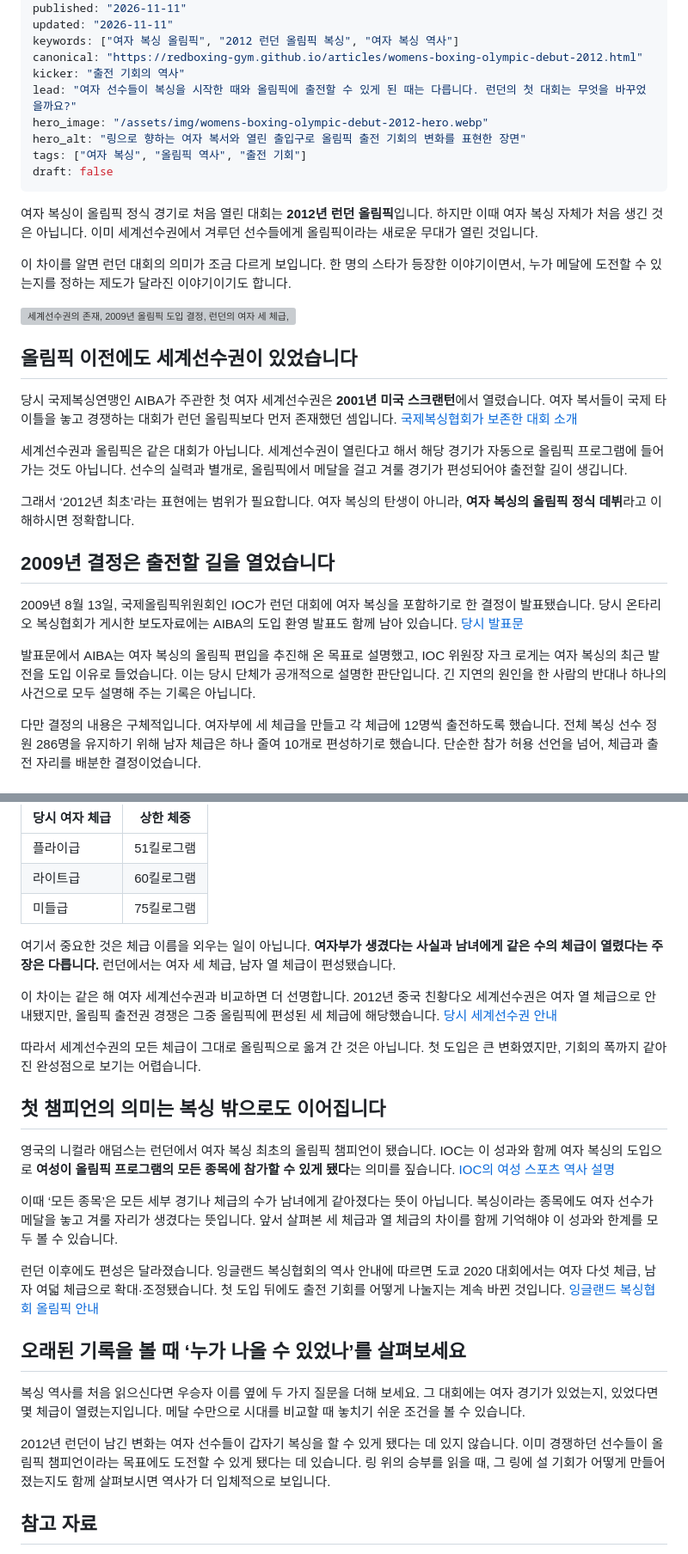
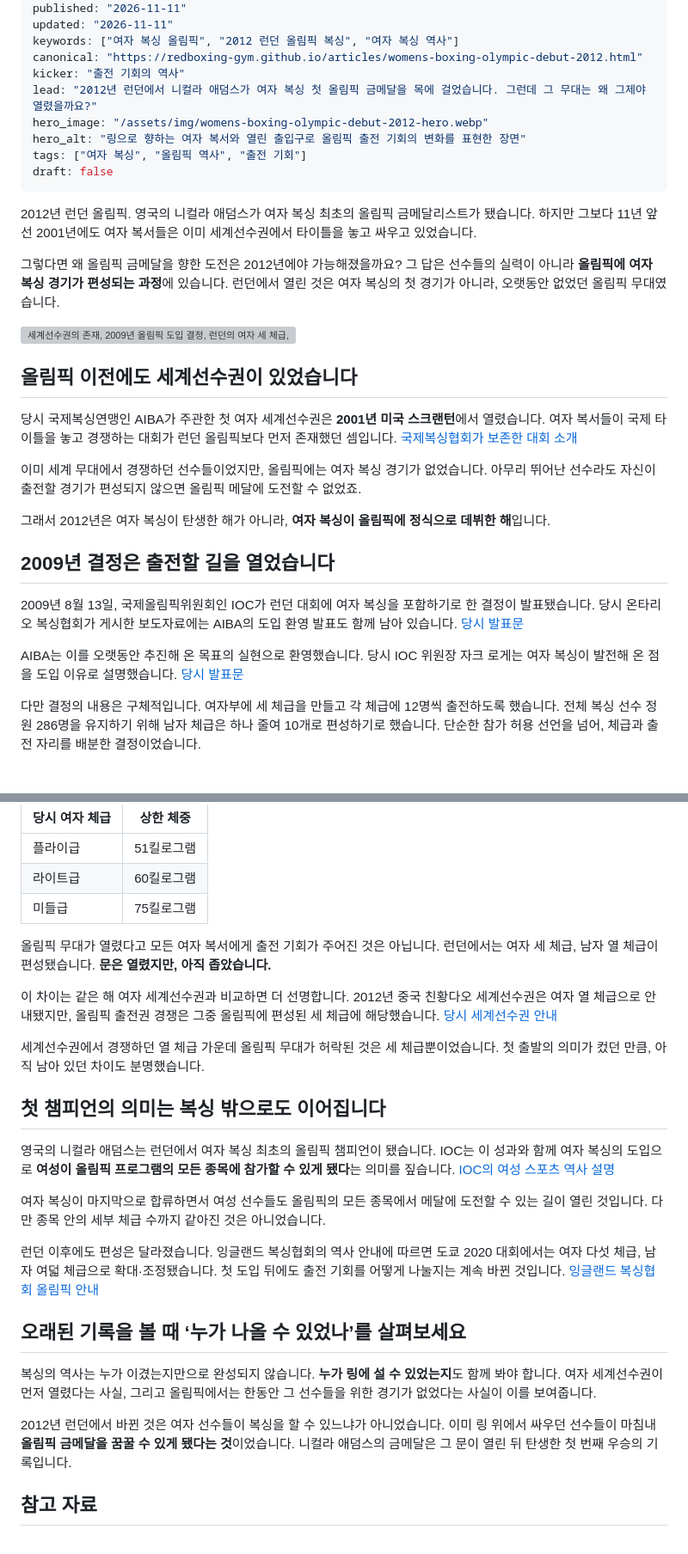
Before and after one commit to redboxing-gym/redboxing-gym.github.io, a Markdown page: content/articles/womens-boxing-olympic-debut-2012.md, 2 parts joined by grey strips. Shown at 86% size. Rendered like a GitHub page; grey boxes are pictures that could not be loaded.

Commit message:
edit: improve narrative flow of women's boxing Olympic history article

```diff
--- a/content/articles/womens-boxing-olympic-debut-2012.md
+++ b/content/articles/womens-boxing-olympic-debut-2012.md
@@ -8,16 +8,16 @@ updated: "2026-11-11"
 keywords: ["여자 복싱 올림픽", "2012 런던 올림픽 복싱", "여자 복싱 역사"]
 canonical: "https://redboxing-gym.github.io/articles/womens-boxing-olympic-debut-2012.html"
 kicker: "출전 기회의 역사"
-lead: "여자 선수들이 복싱을 시작한 때와 올림픽에 출전할 수 있게 된 때는 다릅니다. 런던의 첫 대회는 무엇을 바꾸었을까요?"
+lead: "2012년 런던에서 니컬라 애덤스가 여자 복싱 첫 올림픽 금메달을 목에 걸었습니다. 그런데 그 무대는 왜 그제야 열렸을까요?"
 hero_image: "/assets/img/womens-boxing-olympic-debut-2012-hero.webp"
 hero_alt: "링으로 향하는 여자 복서와 열린 출입구로 올림픽 출전 기회의 변화를 표현한 장면"
 tags: ["여자 복싱", "올림픽 역사", "출전 기회"]
 draft: false
 ---
 
-여자 복싱이 올림픽 정식 경기로 처음 열린 대회는 **2012년 런던 올림픽**입니다. 하지만 이때 여자 복싱 자체가 처음 생긴 것은 아닙니다. 이미 세계선수권에서 겨루던 선수들에게 올림픽이라는 새로운 무대가 열린 것입니다.
+2012년 런던 올림픽. 영국의 니컬라 애덤스가 여자 복싱 최초의 올림픽 금메달리스트가 됐습니다. 하지만 그보다 11년 앞선 2001년에도 여자 복서들은 이미 세계선수권에서 타이틀을 놓고 싸우고 있었습니다.
 
-이 차이를 알면 런던 대회의 의미가 조금 다르게 보입니다. 한 명의 스타가 등장한 이야기이면서, 누가 메달에 도전할 수 있는지를 정하는 제도가 달라진 이야기이기도 합니다.
+그렇다면 왜 올림픽 금메달을 향한 도전은 2012년에야 가능해졌을까요? 그 답은 선수들의 실력이 아니라 **올림픽에 여자 복싱 경기가 편성되는 과정**에 있습니다. 런던에서 열린 것은 여자 복싱의 첫 경기가 아니라, 오랫동안 없었던 올림픽 무대였습니다.
 
 ![세계선수권의 존재, 2009년 올림픽 도입 결정, 런던의 여자 세 체급, 모든 종목으로 넓어진 여성의 참가 기회를 위에서 아래로 설명하는 네 컷 만화](/assets/img/womens-boxing-olympic-debut-2012-comic.webp)
 
@@ -25,15 +25,15 @@ draft: false
 
 당시 국제복싱연맹인 AIBA가 주관한 첫 여자 세계선수권은 **2001년 미국 스크랜턴**에서 열렸습니다. 여자 복서들이 국제 타이틀을 놓고 경쟁하는 대회가 런던 올림픽보다 먼저 존재했던 셈입니다. [국제복싱협회가 보존한 대회 소개](https://www.iba.sport/event/aiba-womens-world-boxing-championships-qinhuangdao-2012/)
 
-세계선수권과 올림픽은 같은 대회가 아닙니다. 세계선수권이 열린다고 해서 해당 경기가 자동으로 올림픽 프로그램에 들어가는 것도 아닙니다. 선수의 실력과 별개로, 올림픽에서 메달을 걸고 겨룰 경기가 편성되어야 출전할 길이 생깁니다.
+이미 세계 무대에서 경쟁하던 선수들이었지만, 올림픽에는 여자 복싱 경기가 없었습니다. 아무리 뛰어난 선수라도 자신이 출전할 경기가 편성되지 않으면 올림픽 메달에 도전할 수 없었죠.
 
-그래서 ‘2012년 최초’라는 표현에는 범위가 필요합니다. 여자 복싱의 탄생이 아니라, **여자 복싱의 올림픽 정식 데뷔**라고 이해하시면 정확합니다.
+그래서 2012년은 여자 복싱이 탄생한 해가 아니라, **여자 복싱이 올림픽에 정식으로 데뷔한 해**입니다.
 
 ## 2009년 결정은 출전할 길을 열었습니다
 
 2009년 8월 13일, 국제올림픽위원회인 IOC가 런던 대회에 여자 복싱을 포함하기로 한 결정이 발표됐습니다. 당시 온타리오 복싱협회가 게시한 보도자료에는 AIBA의 도입 환영 발표도 함께 남아 있습니다. [당시 발표문](https://boxingontario.com/womens-boxing-included-in-2012-olympics/)
 
-발표문에서 AIBA는 여자 복싱의 올림픽 편입을 추진해 온 목표로 설명했고, IOC 위원장 자크 로게는 여자 복싱의 최근 발전을 도입 이유로 들었습니다. 이는 당시 단체가 공개적으로 설명한 판단입니다. 긴 지연의 원인을 한 사람의 반대나 하나의 사건으로 모두 설명해 주는 기록은 아닙니다.
+AIBA는 이를 오랫동안 추진해 온 목표의 실현으로 환영했습니다. 당시 IOC 위원장 자크 로게는 여자 복싱이 발전해 온 점을 도입 이유로 설명했습니다. [당시 발표문](https://boxingontario.com/womens-boxing-included-in-2012-olympics/)
 
 다만 결정의 내용은 구체적입니다. 여자부에 세 체급을 만들고 각 체급에 12명씩 출전하도록 했습니다. 전체 복싱 선수 정원 286명을 유지하기 위해 남자 체급은 하나 줄여 10개로 편성하기로 했습니다. 단순한 참가 허용 선언을 넘어, 체급과 출전 자리를 배분한 결정이었습니다.
 
@@ -47,25 +47,25 @@ draft: false
 | 라이트급 | 60킬로그램 |
 | 미들급 | 75킬로그램 |
 
-여기서 중요한 것은 체급 이름을 외우는 일이 아닙니다. **여자부가 생겼다는 사실과 남녀에게 같은 수의 체급이 열렸다는 주장은 다릅니다.** 런던에서는 여자 세 체급, 남자 열 체급이 편성됐습니다.
+올림픽 무대가 열렸다고 모든 여자 복서에게 출전 기회가 주어진 것은 아닙니다. 런던에서는 여자 세 체급, 남자 열 체급이 편성됐습니다. **문은 열렸지만, 아직 좁았습니다.**
 
 이 차이는 같은 해 여자 세계선수권과 비교하면 더 선명합니다. 2012년 중국 친황다오 세계선수권은 여자 열 체급으로 안내됐지만, 올림픽 출전권 경쟁은 그중 올림픽에 편성된 세 체급에 해당했습니다. [당시 세계선수권 안내](https://www.iba.sport/event/aiba-womens-world-boxing-championships-qinhuangdao-2012/)
 
-따라서 세계선수권의 모든 체급이 그대로 올림픽으로 옮겨 간 것은 아닙니다. 첫 도입은 큰 변화였지만, 기회의 폭까지 같아진 완성점으로 보기는 어렵습니다.
+세계선수권에서 경쟁하던 열 체급 가운데 올림픽 무대가 허락된 것은 세 체급뿐이었습니다. 첫 출발의 의미가 컸던 만큼, 아직 남아 있던 차이도 분명했습니다.
 
 ## 첫 챔피언의 의미는 복싱 밖으로도 이어집니다
 
 영국의 니컬라 애덤스는 런던에서 여자 복싱 최초의 올림픽 챔피언이 됐습니다. IOC는 이 성과와 함께 여자 복싱의 도입으로 **여성이 올림픽 프로그램의 모든 종목에 참가할 수 있게 됐다**는 의미를 짚습니다. [IOC의 여성 스포츠 역사 설명](https://www.olympics.com/ioc/news/women-and-sport-leaping-forward)
 
-이때 ‘모든 종목’은 모든 세부 경기나 체급의 수가 남녀에게 같아졌다는 뜻이 아닙니다. 복싱이라는 종목에도 여자 선수가 메달을 놓고 겨룰 자리가 생겼다는 뜻입니다. 앞서 살펴본 세 체급과 열 체급의 차이를 함께 기억해야 이 성과와 한계를 모두 볼 수 있습니다.
+여자 복싱이 마지막으로 합류하면서 여성 선수들도 올림픽의 모든 종목에서 메달에 도전할 수 있는 길이 열린 것입니다. 다만 종목 안의 세부 체급 수까지 같아진 것은 아니었습니다.
 
 런던 이후에도 편성은 달라졌습니다. 잉글랜드 복싱협회의 역사 안내에 따르면 도쿄 2020 대회에서는 여자 다섯 체급, 남자 여덟 체급으로 확대·조정됐습니다. 첫 도입 뒤에도 출전 기회를 어떻게 나눌지는 계속 바뀐 것입니다. [잉글랜드 복싱협회 올림픽 안내](https://www.englandboxing.org/team-england/boxing-at-the-olympics/)
 
 ## 오래된 기록을 볼 때 ‘누가 나올 수 있었나’를 살펴보세요
 
-복싱 역사를 처음 읽으신다면 우승자 이름 옆에 두 가지 질문을 더해 보세요. 그 대회에는 여자 경기가 있었는지, 있었다면 몇 체급이 열렸는지입니다. 메달 수만으로 시대를 비교할 때 놓치기 쉬운 조건을 볼 수 있습니다.
+복싱의 역사는 누가 이겼는지만으로 완성되지 않습니다. **누가 링에 설 수 있었는지**도 함께 봐야 합니다. 여자 세계선수권이 먼저 열렸다는 사실, 그리고 올림픽에서는 한동안 그 선수들을 위한 경기가 없었다는 사실이 이를 보여줍니다.
 
-2012년 런던이 남긴 변화는 여자 선수들이 갑자기 복싱을 할 수 있게 됐다는 데 있지 않습니다. 이미 경쟁하던 선수들이 올림픽 챔피언이라는 목표에도 도전할 수 있게 됐다는 데 있습니다. 링 위의 승부를 읽을 때, 그 링에 설 기회가 어떻게 만들어졌는지도 함께 살펴보시면 역사가 더 입체적으로 보입니다.
+2012년 런던에서 바뀐 것은 여자 선수들이 복싱을 할 수 있느냐가 아니었습니다. 이미 링 위에서 싸우던 선수들이 마침내 **올림픽 금메달을 꿈꿀 수 있게 됐다는 것**이었습니다. 니컬라 애덤스의 금메달은 그 문이 열린 뒤 탄생한 첫 번째 우승의 기록입니다.
 
 ## 참고 자료
 
```
